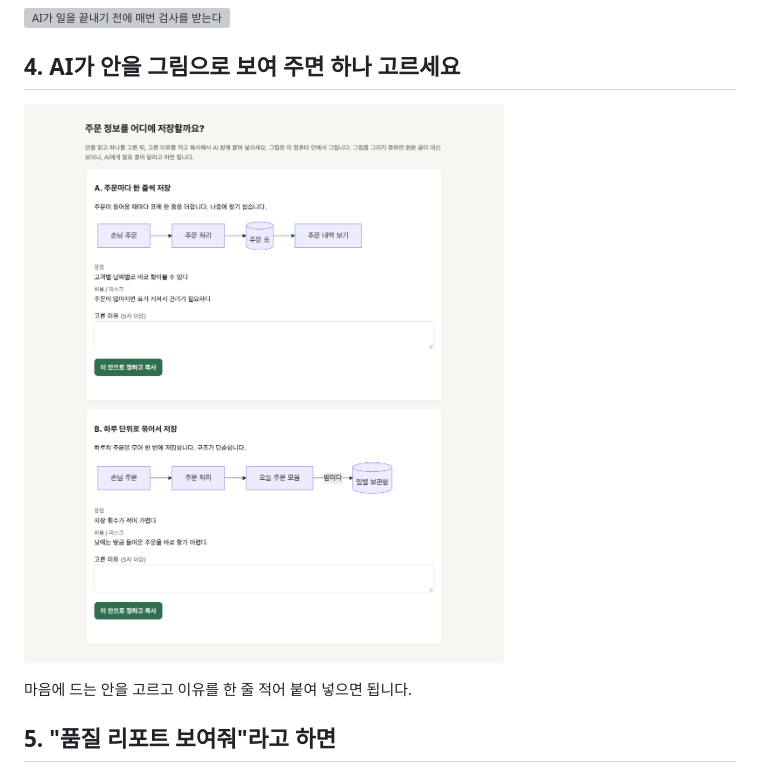
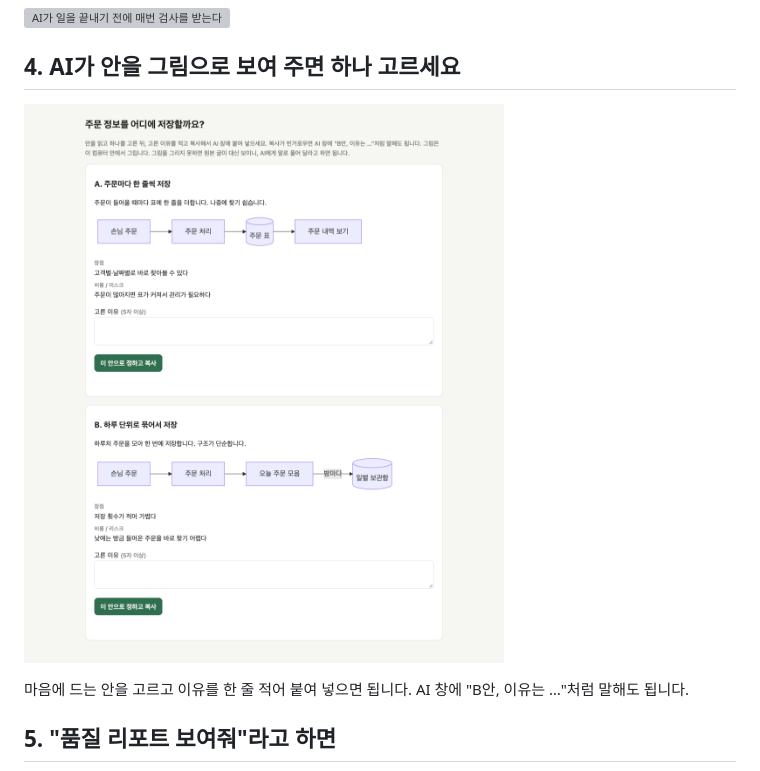
Before and after one commit to HaeDalWang/VibeRail, a Markdown page: README.md, the part around the change. GitHub-like rendering; pictures changed too: docs/images/design-choice.png; grey boxes are pictures that could not be loaded.

Commit message:
docs: 설계안 고르기 캡처를 지금 화면으로, 말로 답해도 된다고 README에
Co-Authored-By: Claude Opus 5.5 <noreply@anthropic.com>

```diff
--- a/README.md
+++ b/README.md
@@ -26,7 +26,7 @@ Claude Code나 Kiro에서 내 프로젝트를 연 다음에 붙여 넣으면 됩
 
 ![설계안 고르기 화면](docs/images/design-choice.png)
 
-마음에 드는 안을 고르고 이유를 한 줄 적어 붙여 넣으면 됩니다.
+마음에 드는 안을 고르고 이유를 한 줄 적어 붙여 넣으면 됩니다. AI 창에 "B안, 이유는 …"처럼 말해도 됩니다.
 
 ## 5. "품질 리포트 보여줘"라고 하면
 
```
Also changed, not shown: 1 other file.
